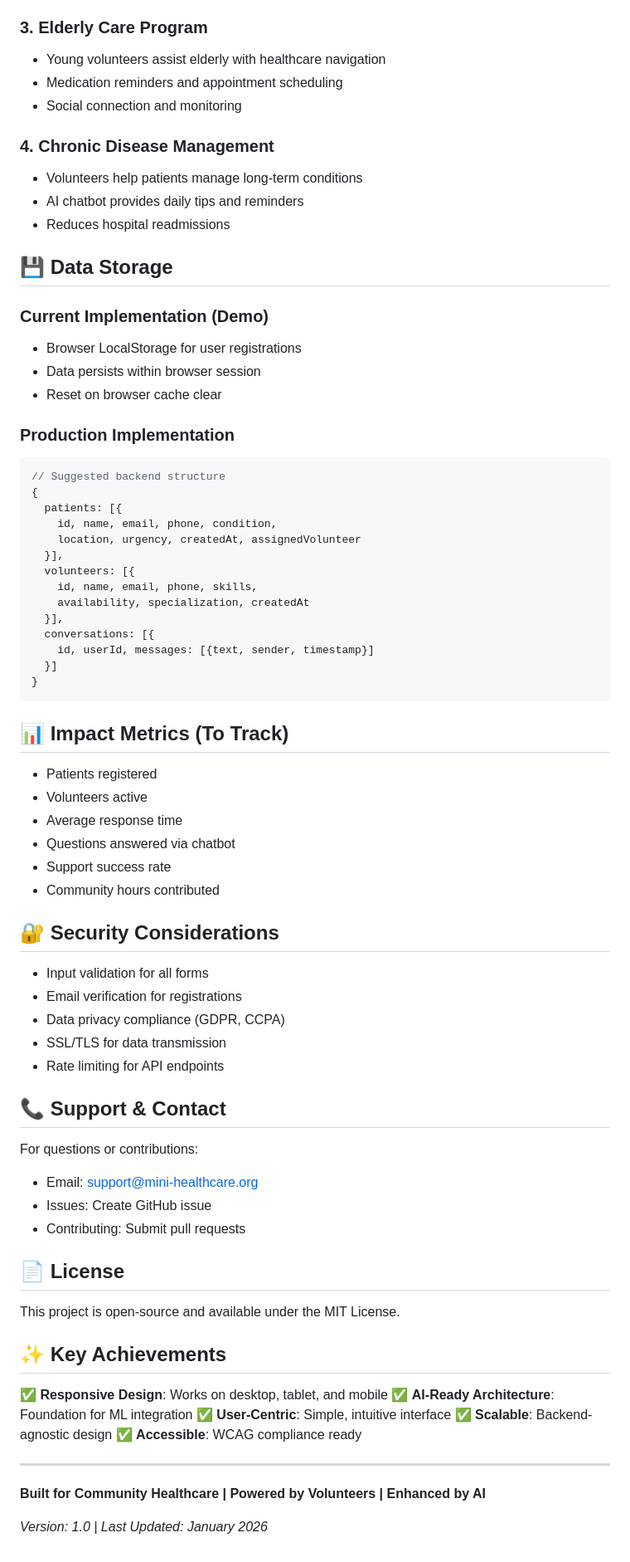
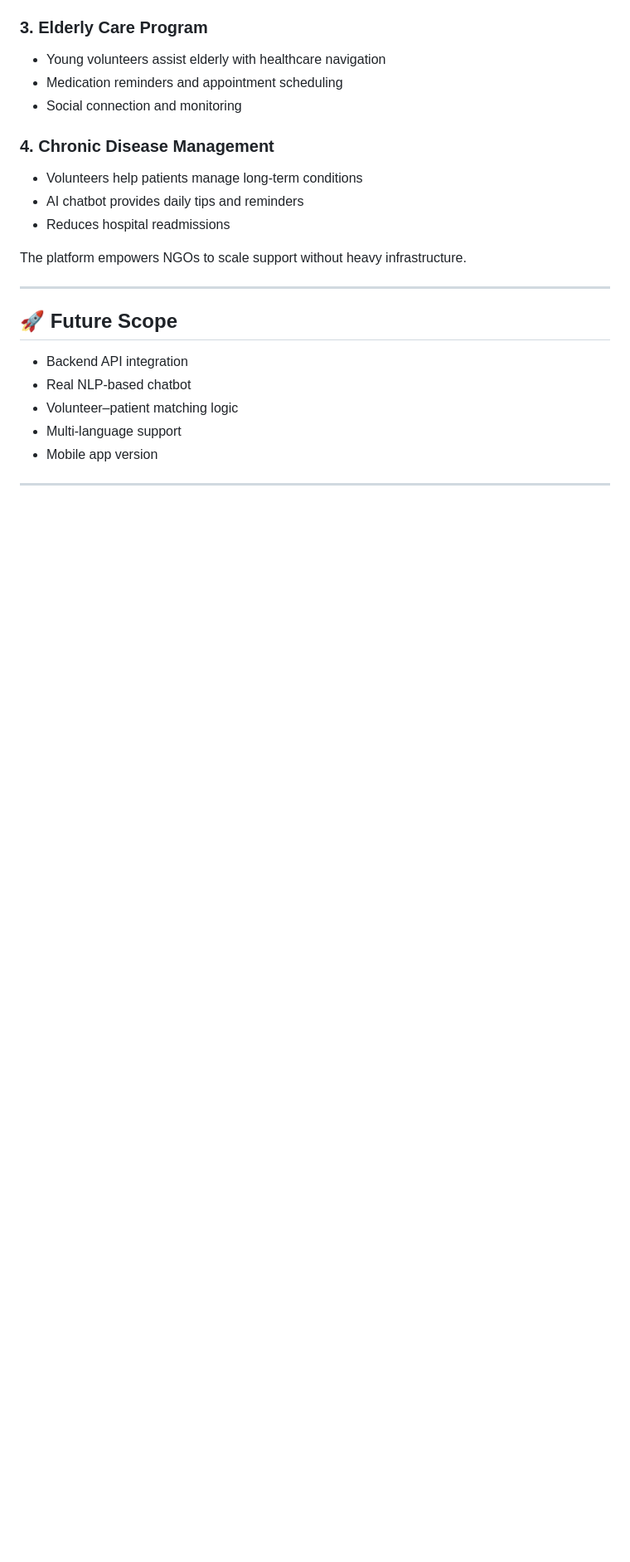
Before and after one commit to Daza12aw/HealthAssist-Hub, a Markdown page: README.md, the part around one of its changes. Shown at 83% size. Rendered like a GitHub page; blank space fills up the shorter version.

````diff
--- a/README.md
+++ b/README.md
@@ -149,69 +130,16 @@ POST /api/chat/message
 - AI chatbot provides daily tips and reminders
 - Reduces hospital readmissions
 
-## 💾 Data Storage
-
-### Current Implementation (Demo)
-- Browser LocalStorage for user registrations
-- Data persists within browser session
-- Reset on browser cache clear
-
-### Production Implementation
-```javascript
-// Suggested backend structure
-{
-  patients: [{
-    id, name, email, phone, condition,
-    location, urgency, createdAt, assignedVolunteer
-  }],
-  volunteers: [{
-    id, name, email, phone, skills,
-    availability, specialization, createdAt
-  }],
-  conversations: [{
-    id, userId, messages: [{text, sender, timestamp}]
-  }]
-}
-```
-
-## 📊 Impact Metrics (To Track)
-
-- Patients registered
-- Volunteers active
-- Average response time
-- Questions answered via chatbot
-- Support success rate
-- Community hours contributed
-
-## 🔐 Security Considerations
-
-- Input validation for all forms
-- Email verification for registrations
-- Data privacy compliance (GDPR, CCPA)
-- SSL/TLS for data transmission
-- Rate limiting for API endpoints
-
-## 📞 Support & Contact
-
-For questions or contributions:
-- Email: support@mini-healthcare.org
-- Issues: Create GitHub issue
-- Contributing: Submit pull requests
-
-## 📄 License
-
-This project is open-source and available under the MIT License.
-
-## ✨ Key Achievements
-
-✅ **Responsive Design**: Works on desktop, tablet, and mobile
-✅ **AI-Ready Architecture**: Foundation for ML integration
-✅ **User-Centric**: Simple, intuitive interface
-✅ **Scalable**: Backend-agnostic design
-✅ **Accessible**: WCAG compliance ready
+The platform empowers NGOs to scale support without heavy infrastructure.
 
 ---
 
-**Built for Community Healthcare | Powered by Volunteers | Enhanced by AI**
+## 🚀 Future Scope
 
-*Version: 1.0 | Last Updated: January 2026*
+- Backend API integration
+- Real NLP-based chatbot
+- Volunteer–patient matching logic
+- Multi-language support
+- Mobile app version
+
+---
````
Also changed, not shown: other parts of README.md (+38 -57 lines).
